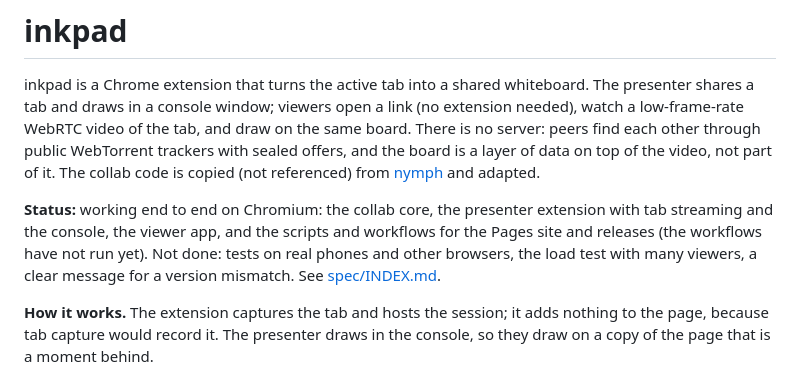
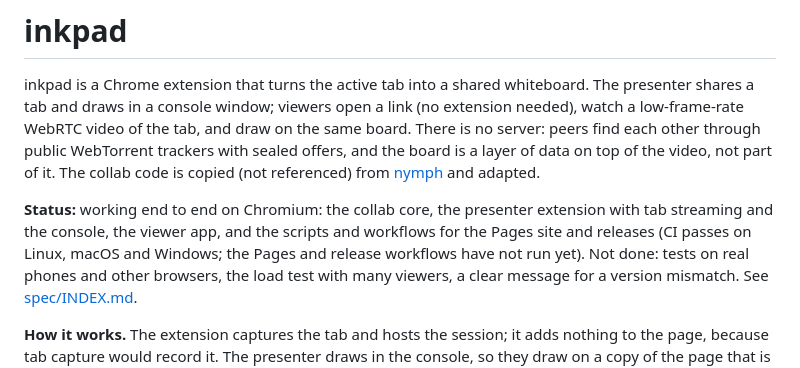
Before and after one commit to binary-dice-games/inkpad, a Markdown page: README.md, the part around the change. Rendered like a GitHub page.

```diff
--- a/README.md
+++ b/README.md
@@ -10,7 +10,7 @@ of the video, not part of it. The collab code is copied (not referenced) from
 
 **Status:** working end to end on Chromium: the collab core, the presenter
 extension with tab streaming and the console, the viewer app, and the scripts and
-workflows for the Pages site and releases (the workflows have not run yet). Not
+workflows for the Pages site and releases (CI passes on Linux, macOS and Windows; the Pages and release workflows have not run yet). Not
 done: tests on real phones and other browsers, the load test with many viewers, a
 clear message for a version mismatch. See [spec/INDEX.md](spec/INDEX.md).
 
```
Also changed, not shown: docs/testing.md (+2 -2 lines), spec/05_release_pipeline/PLAN.md (+11 -5 lines).
